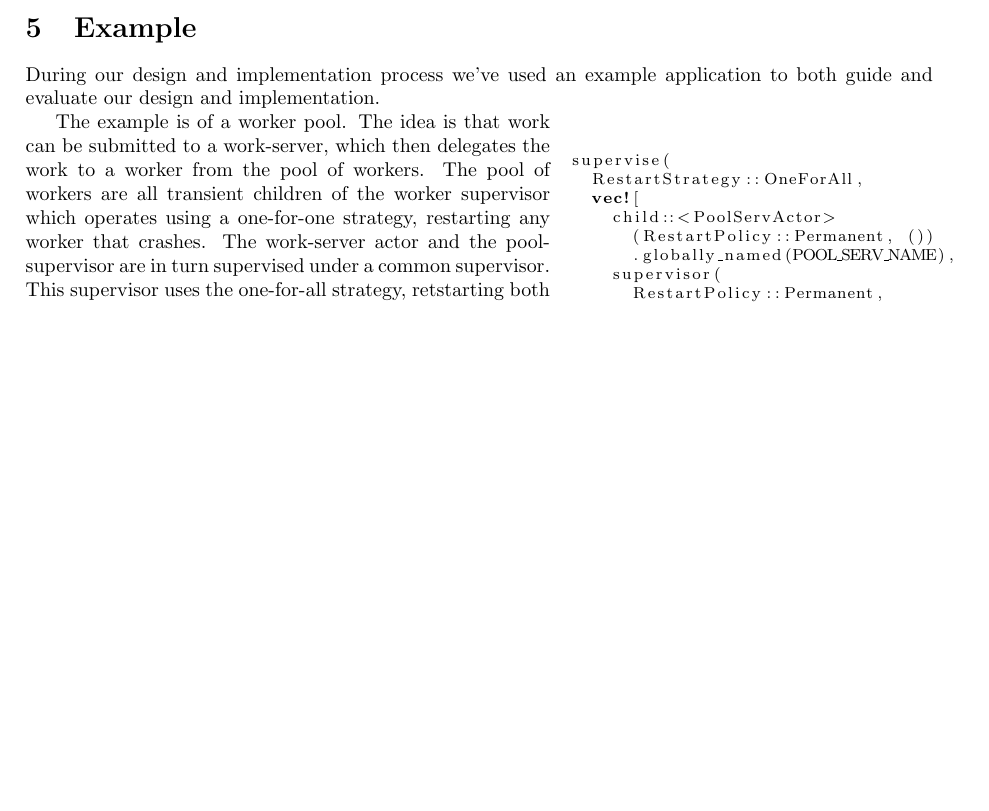
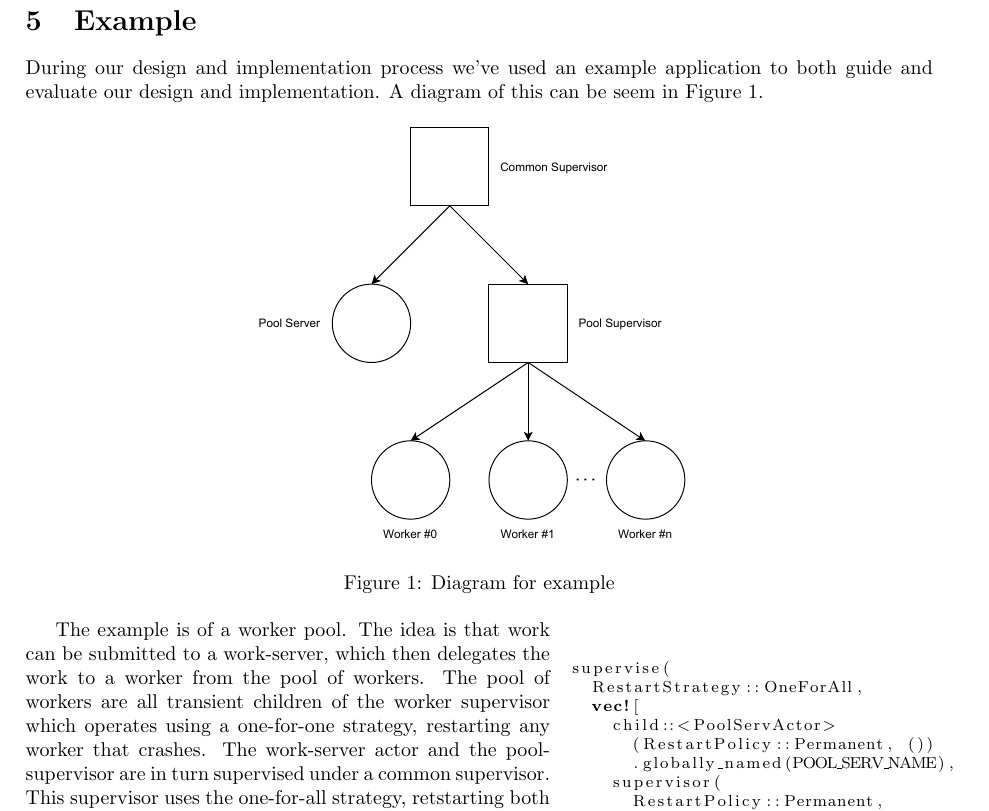
Before and after one commit to AndreasNicolaisen/Oir, a LaTeX document (report/report.tex): part of page 6 of 7 before the commit and part of page 7 of 8 after it, cut so that both start at the same text, the shorter picture padded with empty space. Compiled offline with pdfLaTeX.

Commit message:
Add example diagram

```diff
--- a/report/report.tex
+++ b/report/report.tex
@@ -3,6 +3,7 @@
 \usepackage{amsmath}
 \usepackage[margin=2.5cm]{geometry}
 \usepackage{listings, listings-rust}
+\usepackage{graphicx}
 \usepackage{wrapfig}
 
 \newcommand\figref[1]{Figure~\ref{#1}}
@@ -484,9 +486,15 @@ notifications to it.
 \section{Example}
 During our design and implementation process we've used an example application
-to both guide and evaluate our design and implementation.
+to both guide and evaluate our design and implementation. A diagram of this can
+be seem in \figref{fig:example_diagram}.
 % ...
 
-% TODO: Example diagram
+\begin{figure}[h!]
+  \centering
+  \includegraphics[width=0.5\textwidth]{./resources/PoolDiagram.pdf}
+  \caption{Diagram for example}
+  \label{fig:example_diagram}
+\end{figure}
 
 \begin{wrapfigure}{r}{0.4\textwidth}
 \begin{lstlisting}[language=Rust,basicstyle=\footnotesize]
```
Also changed, not shown: report/resources/PoolDiagram.pdf (added), report/report.tex (1 more changed lines).
